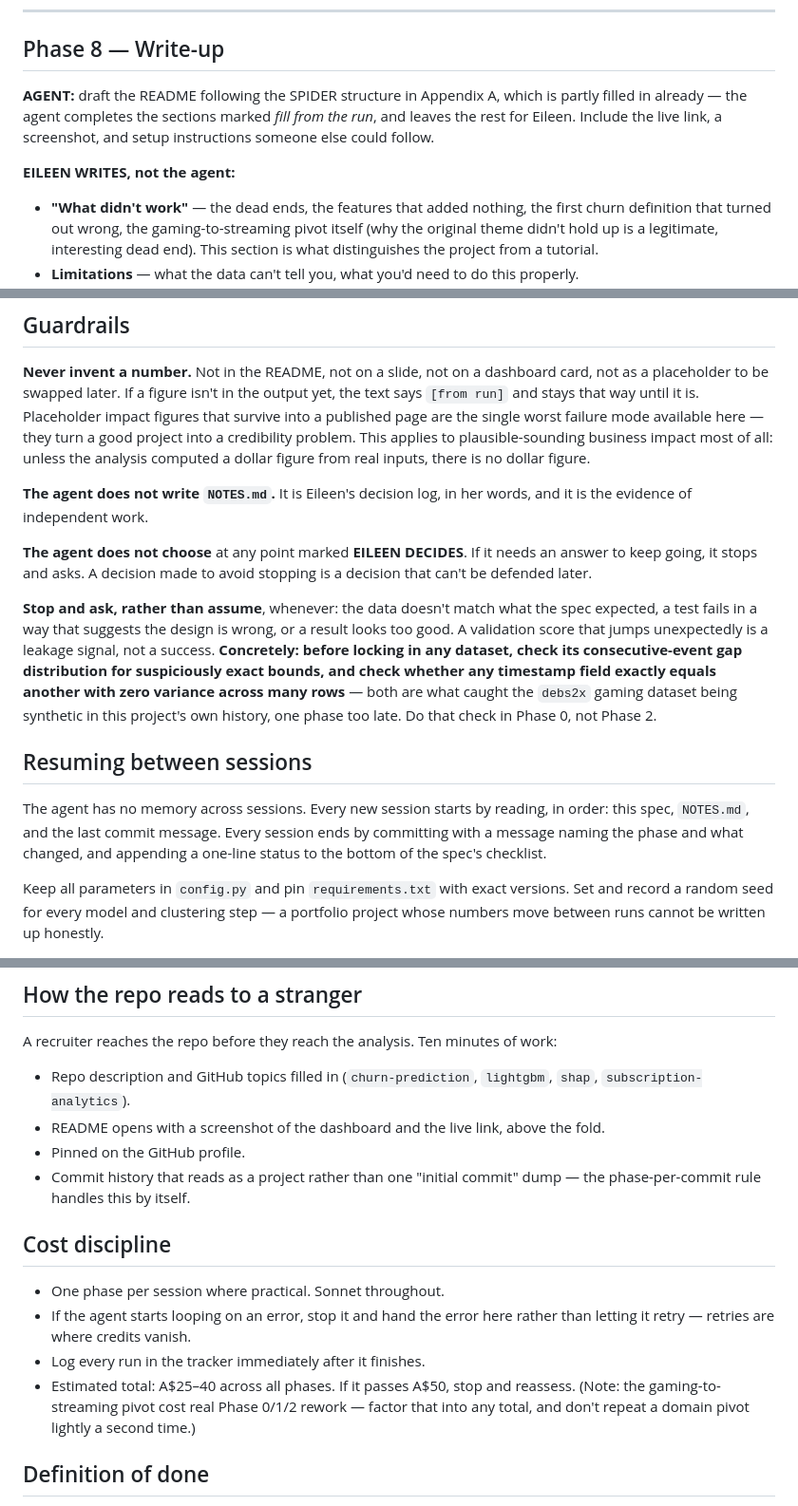
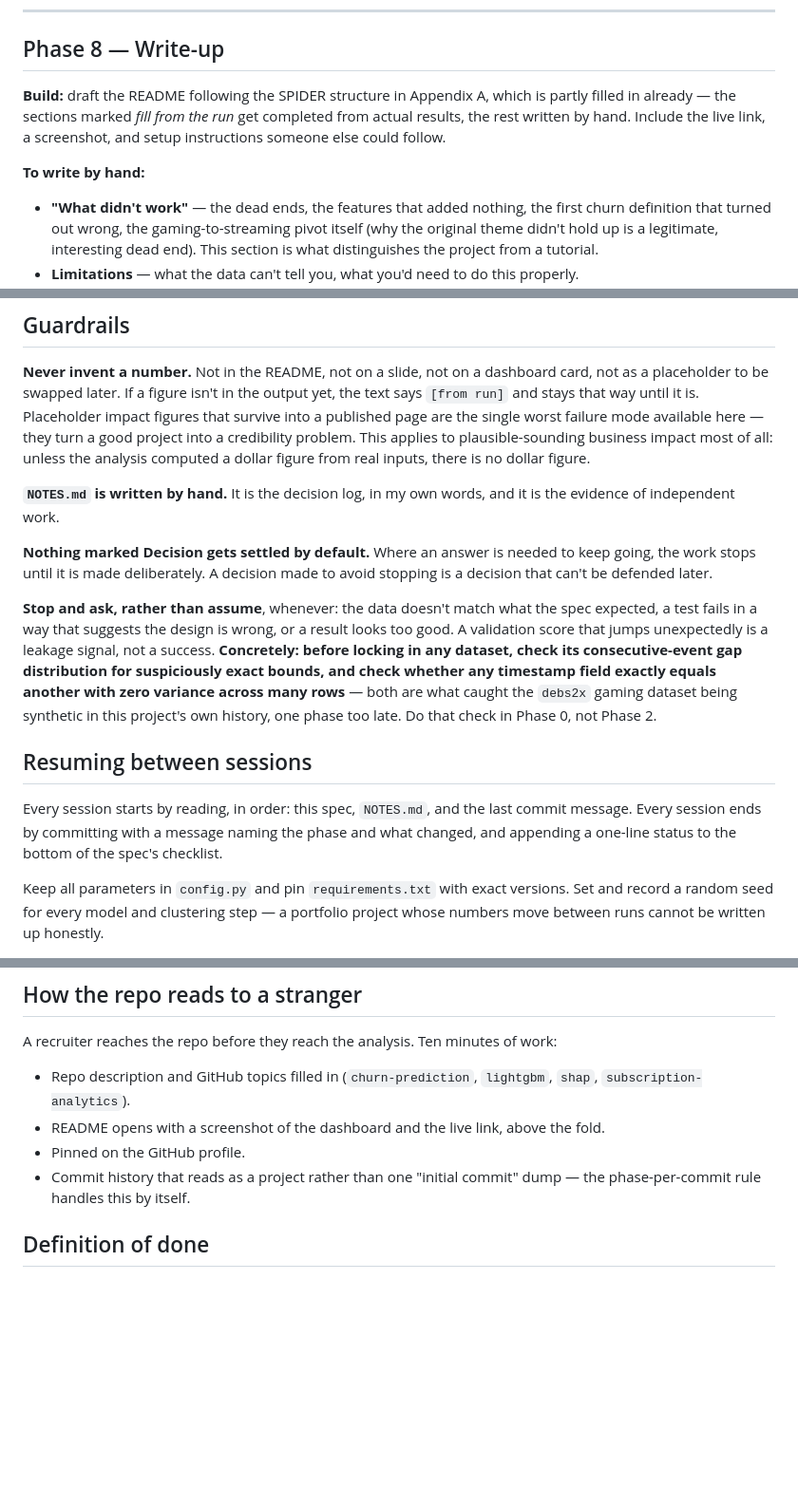
Before and after one commit to EileenIp/subscriber-churn-ltv, a Markdown page: spec-subscriber-churn-ltv.md, 3 parts joined by grey strips. Shown at 95% size. Drawn GitHub-style; blank space fills up the shorter version.

```diff
--- a/spec-subscriber-churn-ltv.md
+++ b/spec-subscriber-churn-ltv.md
@@ -224,9 +221,9 @@ Four outputs, all aimed at someone who will never open the notebook: a retention
 
 ## Phase 8 — Write-up
 
-**AGENT:** draft the README following the SPIDER structure in Appendix A, which is partly filled in already — the agent completes the sections marked *fill from the run*, and leaves the rest for Eileen. Include the live link, a screenshot, and setup instructions someone else could follow.
+**Build:** draft the README following the SPIDER structure in Appendix A, which is partly filled in already — the sections marked *fill from the run* get completed from actual results, the rest written by hand. Include the live link, a screenshot, and setup instructions someone else could follow.
 
-**EILEEN WRITES, not the agent:**
+**To write by hand:**
 
 - **"What didn't work"** — the dead ends, the features that added nothing, the first churn definition that turned out wrong, the gaming-to-streaming pivot itself (why the original theme didn't hold up is a legitimate, interesting dead end). This section is what distinguishes the project from a tutorial.
 - **Limitations** — what the data can't tell you, what you'd need to do this properly.
@@ -240,15 +237,15 @@ Four outputs, all aimed at someone who will never open the notebook: a retention
 
 **Never invent a number.** Not in the README, not on a slide, not on a dashboard card, not as a placeholder to be swapped later. If a figure isn't in the output yet, the text says `[from run]` and stays that way until it is. Placeholder impact figures that survive into a published page are the single worst failure mode available here — they turn a good project into a credibility problem. This applies to plausible-sounding business impact most of all: unless the analysis computed a dollar figure from real inputs, there is no dollar figure.
 
-**The agent does not write `NOTES.md`.** It is Eileen's decision log, in her words, and it is the evidence of independent work.
+**`NOTES.md` is written by hand.** It is the decision log, in my own words, and it is the evidence of independent work.
 
-**The agent does not choose** at any point marked **EILEEN DECIDES**. If it needs an answer to keep going, it stops and asks. A decision made to avoid stopping is a decision that can't be defended later.
+**Nothing marked Decision gets settled by default.** Where an answer is needed to keep going, the work stops until it is made deliberately. A decision made to avoid stopping is a decision that can't be defended later.
 
 **Stop and ask, rather than assume**, whenever: the data doesn't match what the spec expected, a test fails in a way that suggests the design is wrong, or a result looks too good. A validation score that jumps unexpectedly is a leakage signal, not a success. **Concretely: before locking in any dataset, check its consecutive-event gap distribution for suspiciously exact bounds, and check whether any timestamp field exactly equals another with zero variance across many rows** — both are what caught the `debs2x` gaming dataset being synthetic in this project's own history, one phase too late. Do that check in Phase 0, not Phase 2.
 
 ## Resuming between sessions
 
-The agent has no memory across sessions. Every new session starts by reading, in order: this spec, `NOTES.md`, and the last commit message. Every session ends by committing with a message naming the phase and what changed, and appending a one-line status to the bottom of the spec's checklist.
+Every session starts by reading, in order: this spec, `NOTES.md`, and the last commit message. Every session ends by committing with a message naming the phase and what changed, and appending a one-line status to the bottom of the spec's checklist.
 
 Keep all parameters in `config.py` and pin `requirements.txt` with exact versions. Set and record a random seed for every model and clustering step — a portfolio project whose numbers move between runs cannot be written up honestly.
 
@@ -260,13 +257,6 @@ A recruiter reaches the repo before they reach the analysis. Ten minutes of work
 - README opens with a screenshot of the dashboard and the live link, above the fold.
 - Pinned on the GitHub profile.
 - Commit history that reads as a project rather than one "initial commit" dump — the phase-per-commit rule handles this by itself.
-
-## Cost discipline
-
-- One phase per session where practical. Sonnet throughout.
-- If the agent starts looping on an error, stop it and hand the error here rather than letting it retry — retries are where credits vanish.
-- Log every run in the tracker immediately after it finishes.
-- Estimated total: A$25–40 across all phases. If it passes A$50, stop and reassess. (Note: the gaming-to-streaming pivot cost real Phase 0/1/2 rework — factor that into any total, and don't repeat a domain pivot lightly a second time.)
 
 ## Definition of done
 
```
Also changed, not shown: other parts of spec-subscriber-churn-ltv.md (+20 -23 lines).
